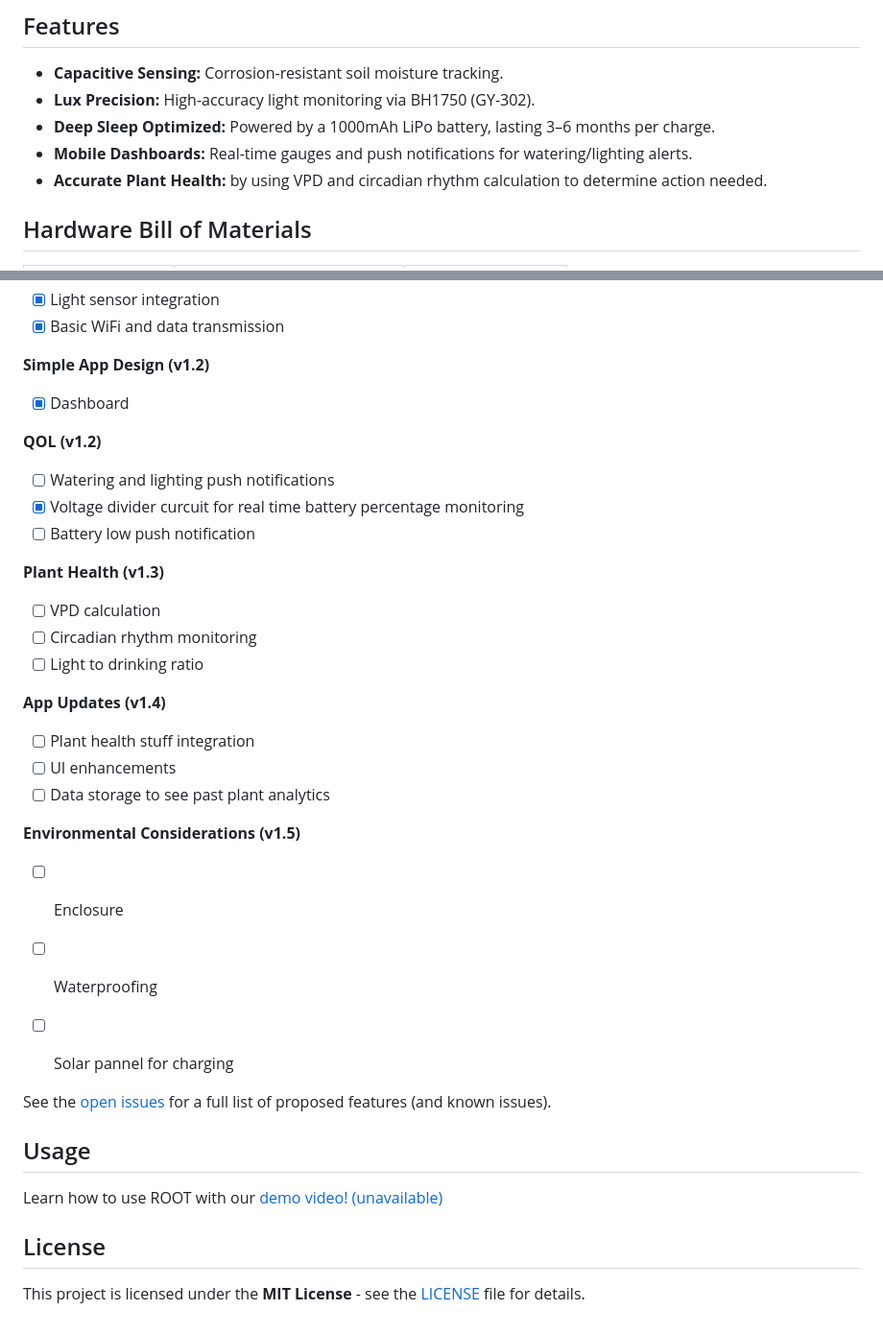
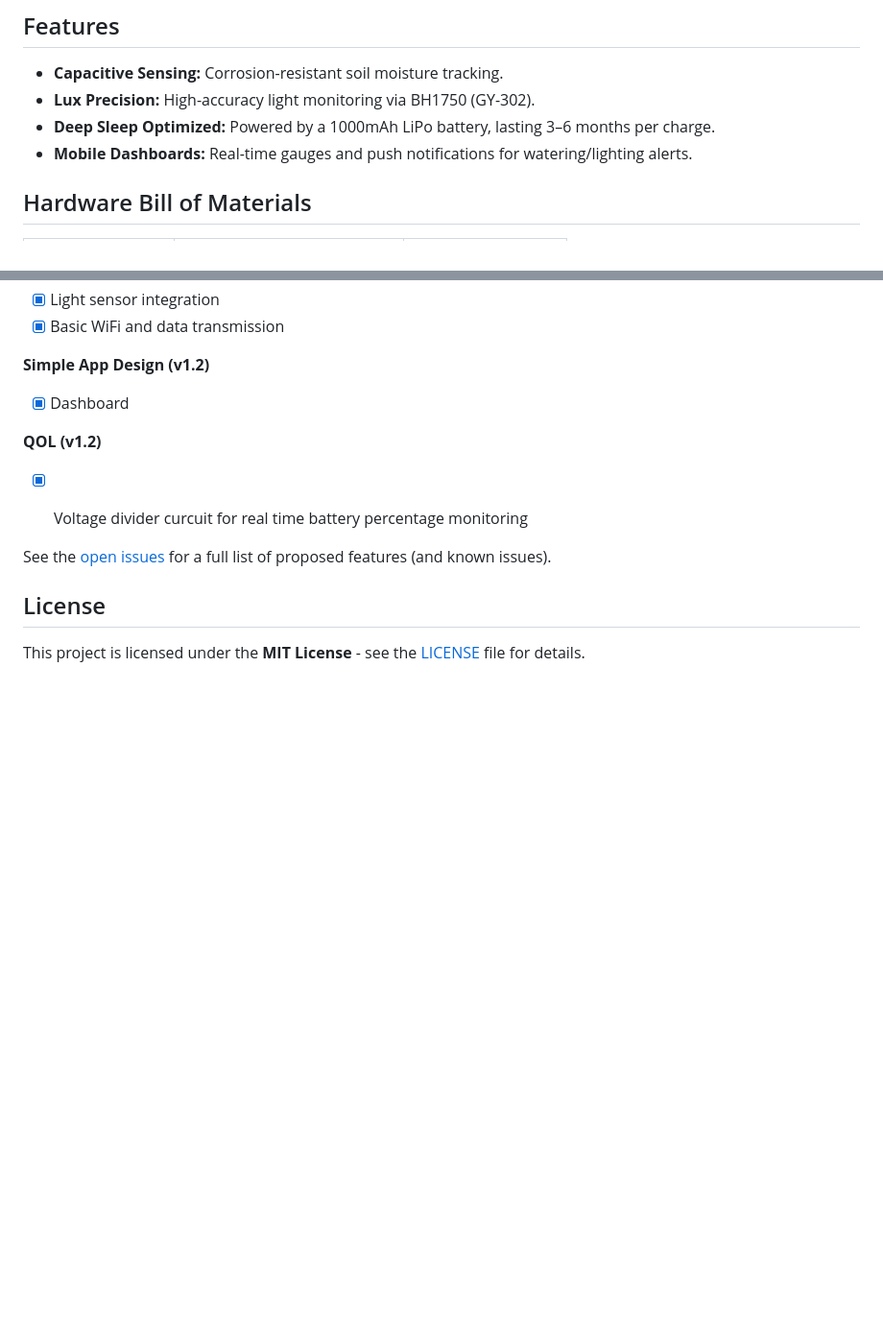
Before and after one commit to ishtardsama/ROOT, a Markdown page: README.md, 2 parts joined by grey strips. Shown at 96% size. Drawn GitHub-style; blank space fills up the shorter version.

Commit message:
Update README to reflect current project status
Removed outdated features and usage section from README.

```diff
--- a/README.md
+++ b/README.md
@@ -31,7 +31,6 @@
 * **Lux Precision:** High-accuracy light monitoring via BH1750 (GY-302).
 * **Deep Sleep Optimized:** Powered by a 1000mAh LiPo battery, lasting 3–6 months per charge.
 * **Mobile Dashboards:** Real-time gauges and push notifications for watering/lighting alerts.
-* **Accurate Plant Health:** by using VPD and circadian rhythm calculation to determine action needed.
 
 
 ## Hardware Bill of Materials
@@ -60,32 +59,11 @@ ROOT is still a work in progress, help me by [proposing features](https://github
 - [x] Dashboard
 
 **QOL (v1.2)**
-- [ ] Watering and lighting push notifications
 - [x] Voltage divider curcuit for real time battery percentage monitoring
-- [ ] Battery low push notification
-
-**Plant Health (v1.3)**
-- [ ] VPD calculation
-- [ ] Circadian rhythm monitoring
-- [ ] Light to drinking ratio
-
-**App Updates (v1.4)**
-- [ ] Plant health stuff integration
-- [ ] UI enhancements
-- [ ] Data storage to see past plant analytics
-
-**Environmental Considerations (v1.5)**
-- [ ] Enclosure
-- [ ] Waterproofing
-- [ ] Solar pannel for charging
 
 
 See the [open issues](https://github.com/ishtardsama/ROOT/issues) for a full list of proposed features (and known issues).
 
-
-
-## Usage
-Learn how to use ROOT with our [demo video! (unavailable)](https://youtube.com/)
 
 
 ## License
```
